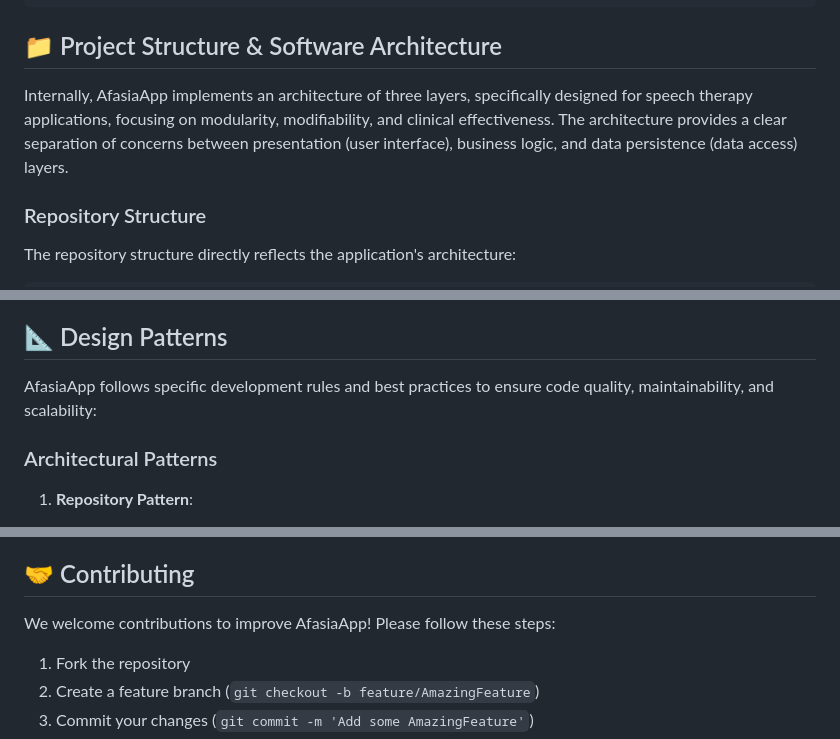
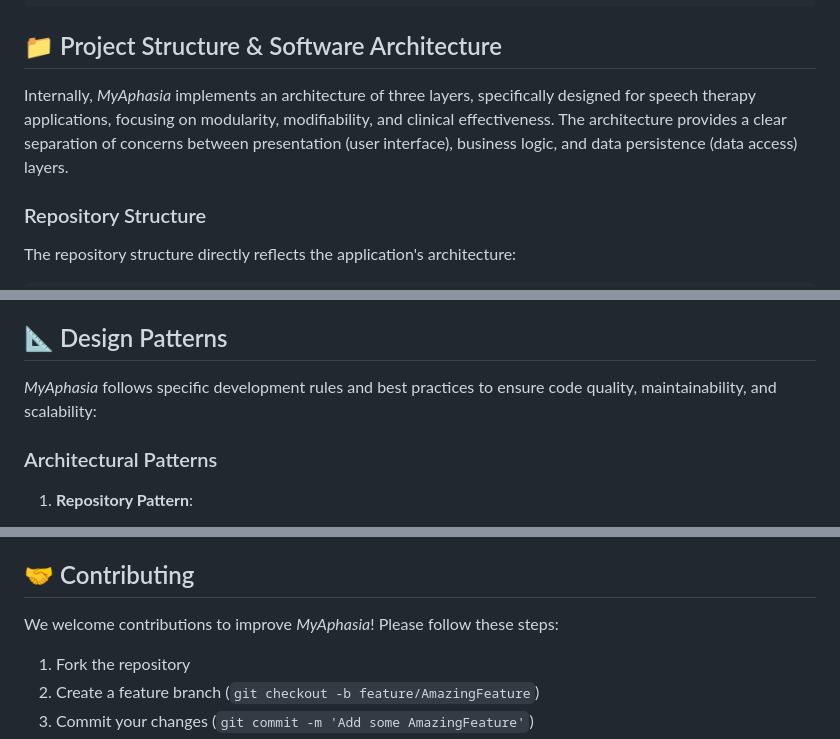
Before and after one commit to asanchezRay/afasiaApp, a Markdown page: README.md, 3 parts joined by grey strips. Drawn GitHub-style.

```diff
--- a/README.md
+++ b/README.md
@@ -154,7 +154,7 @@ fvm flutter build ios --release
 
 ## 📁 Project Structure & Software Architecture
 
-Internally, AfasiaApp implements an architecture of three layers, specifically designed for speech therapy applications, focusing on modularity, modifiability, and clinical effectiveness. The architecture provides a clear separation of concerns between presentation (user interface), business logic, and data persistence (data access) layers.
+Internally, *MyAphasia* implements an architecture of three layers, specifically designed for speech therapy applications, focusing on modularity, modifiability, and clinical effectiveness. The architecture provides a clear separation of concerns between presentation (user interface), business logic, and data persistence (data access) layers.
 
 ### Repository Structure
 
@@ -255,7 +255,7 @@ All communication between layers follows a strict dependency rule: higher layers
 
 ## 📐 Design Patterns
 
-AfasiaApp follows specific development rules and best practices to ensure code quality, maintainability, and scalability:
+*MyAphasia* follows specific development rules and best practices to ensure code quality, maintainability, and scalability:
 
 ### Architectural Patterns
 
@@ -345,7 +345,7 @@ AfasiaApp follows specific development rules and best practices to ensure code q
 
 ## 🤝 Contributing
 
-We welcome contributions to improve AfasiaApp! Please follow these steps:
+We welcome contributions to improve *MyAphasia*! Please follow these steps:
 
 1. Fork the repository
 2. Create a feature branch (`git checkout -b feature/AmazingFeature`)
```
Also changed, not shown: other parts of README.md (+4 -4 lines).
